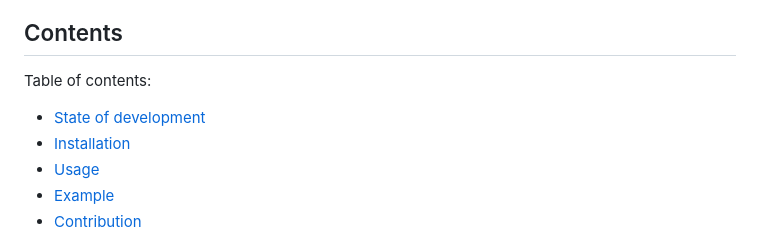
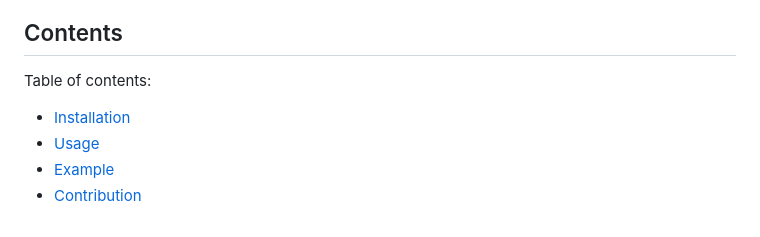
Before and after one commit to killian31/VideoBackgroundRemoval, a Markdown page: README.md, the part around the change. Rendered like a GitHub page.

Commit message:
fix readme toc

```diff
--- a/README.md
+++ b/README.md
@@ -23,7 +23,6 @@ The Video Background Removal Tool is designed to enable users to effortlessly re
 
 Table of contents:
 
-- [State of development](#how-it-works-and-state-of-development)
 - [Installation](#installation)
 - [Usage](#usage)
 - [Example](#example)
```
